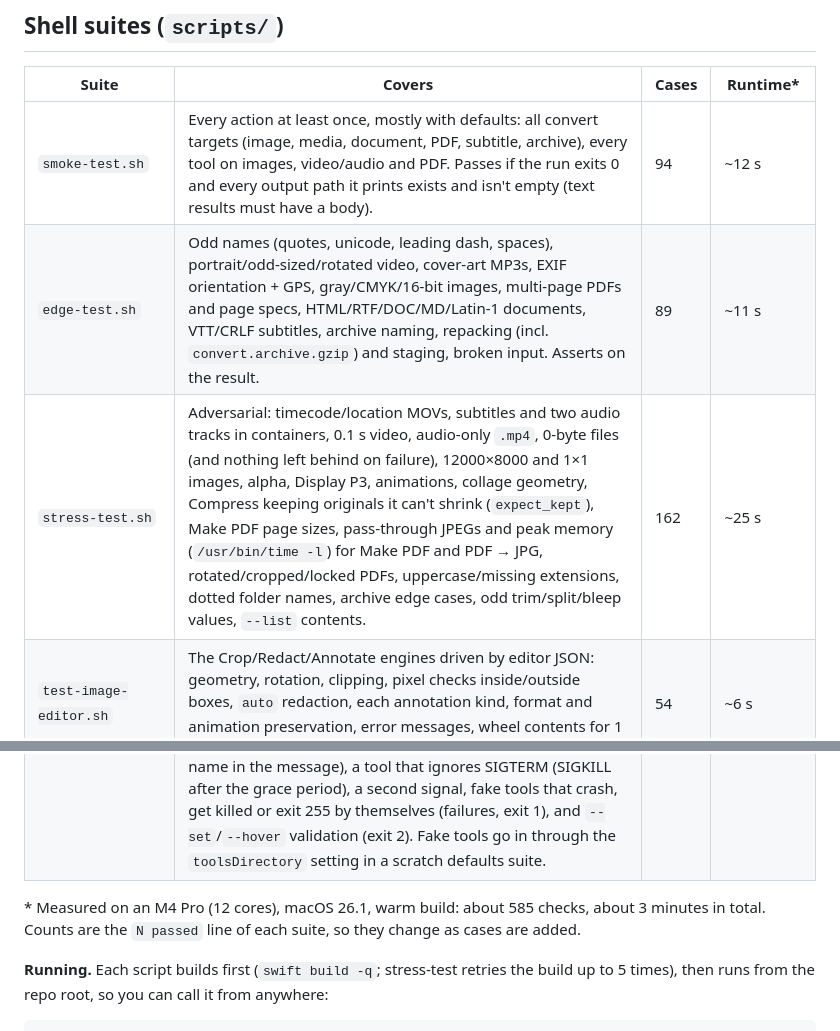
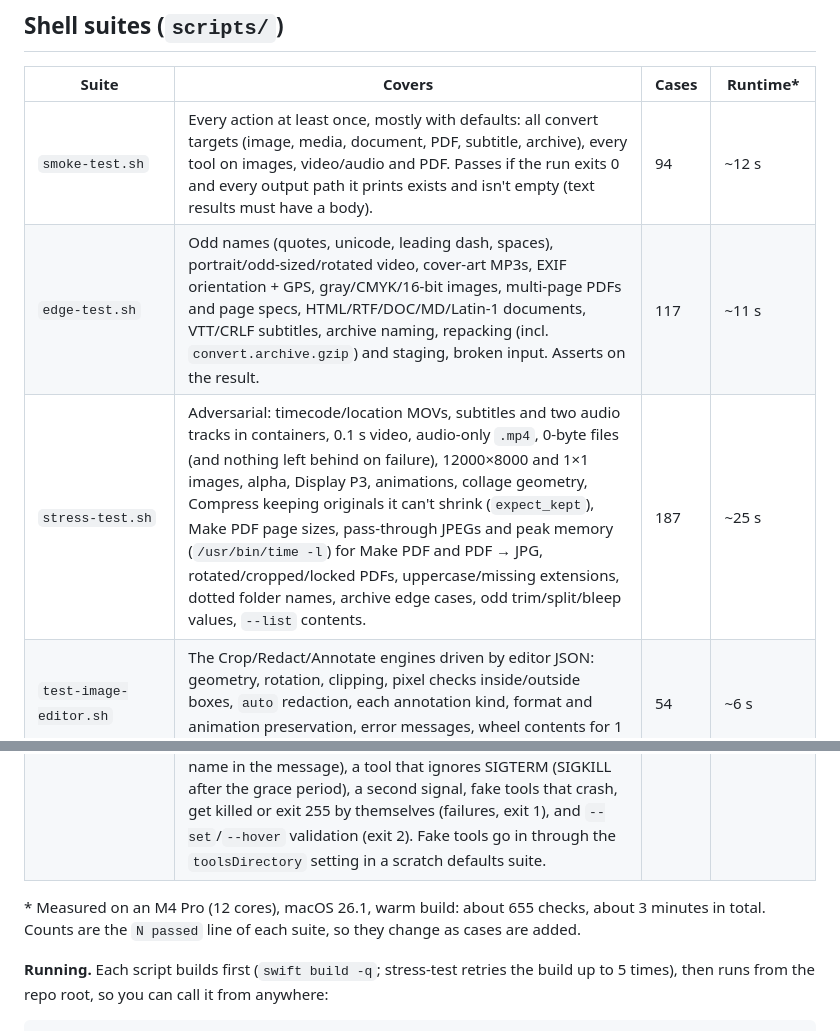
Before and after one commit to mustafahalabi/clementine, a Markdown page: docs/TESTING.md, 2 parts joined by grey strips. Drawn GitHub-style.

Commit message:
Update suite counts
Co-Authored-By: Claude Opus 5.5 <noreply@anthropic.com>

```diff
--- a/docs/TESTING.md
+++ b/docs/TESTING.md
@@ -26,15 +26,15 @@ which it uses (`Clementine uses tools in …`). Fixtures are always made with th
 | Suite | Covers | Cases | Runtime* |
 |---|---|---|---|
 | `smoke-test.sh` | Every action at least once, mostly with defaults: all convert targets (image, media, document, PDF, subtitle, archive), every tool on images, video/audio and PDF. Passes if the run exits 0 and every output path it prints exists and isn't empty (text results must have a body). | 94 | ~12 s |
-| `edge-test.sh` | Odd names (quotes, unicode, leading dash, spaces), portrait/odd-sized/rotated video, cover-art MP3s, EXIF orientation + GPS, gray/CMYK/16-bit images, multi-page PDFs and page specs, HTML/RTF/DOC/MD/Latin-1 documents, VTT/CRLF subtitles, archive naming, repacking (incl. `convert.archive.gzip`) and staging, broken input. Asserts on the result. | 89 | ~11 s |
-| `stress-test.sh` | Adversarial: timecode/location MOVs, subtitles and two audio tracks in containers, 0.1 s video, audio-only `.mp4`, 0-byte files (and nothing left behind on failure), 12000×8000 and 1×1 images, alpha, Display P3, animations, collage geometry, Compress keeping originals it can't shrink (`expect_kept`), Make PDF page sizes, pass-through JPEGs and peak memory (`/usr/bin/time -l`) for Make PDF and PDF → JPG, rotated/cropped/locked PDFs, uppercase/missing extensions, dotted folder names, archive edge cases, odd trim/split/bleep values, `--list` contents. | 162 | ~25 s |
+| `edge-test.sh` | Odd names (quotes, unicode, leading dash, spaces), portrait/odd-sized/rotated video, cover-art MP3s, EXIF orientation + GPS, gray/CMYK/16-bit images, multi-page PDFs and page specs, HTML/RTF/DOC/MD/Latin-1 documents, VTT/CRLF subtitles, archive naming, repacking (incl. `convert.archive.gzip`) and staging, broken input. Asserts on the result. | 117 | ~11 s |
+| `stress-test.sh` | Adversarial: timecode/location MOVs, subtitles and two audio tracks in containers, 0.1 s video, audio-only `.mp4`, 0-byte files (and nothing left behind on failure), 12000×8000 and 1×1 images, alpha, Display P3, animations, collage geometry, Compress keeping originals it can't shrink (`expect_kept`), Make PDF page sizes, pass-through JPEGs and peak memory (`/usr/bin/time -l`) for Make PDF and PDF → JPG, rotated/cropped/locked PDFs, uppercase/missing extensions, dotted folder names, archive edge cases, odd trim/split/bleep values, `--list` contents. | 187 | ~25 s |
 | `test-image-editor.sh` | The Crop/Redact/Annotate engines driven by editor JSON: geometry, rotation, clipping, pixel checks inside/outside boxes, `auto` redaction, each annotation kind, format and animation preservation, error messages, wheel contents for 1 vs 2 images. | 54 | ~6 s |
 | `test-waveform.sh` | Channels (layouts, gains, RMS levels per channel, 5.1), Bleep on audio and video (picture copied, tone inside/silence outside, codecs), Trim with editor-style ms times, and `--render-ui` of the Trim/Bleep/Channels editors in light and dark. The renders are skipped only when there's no GUI session (`launchctl managername` isn't `Aqua`, e.g. over ssh); a crash or non-zero exit fails the suite. | 32 | ~75 s (≈65 s is `--render-ui`) |
 | `test-pdf-metadata.sh` | Page specs (`3r90`, `r-90`, bare `r90`, duplicates, `1:` prefix, rotation adding up) and merge specs (`2:1-3`, cross-file numbering, error wording). Metadata writers for JPG/PNG/HEIC, MP3/M4A/Opus/FLAC/MOV and PDF: round-trips, clearing, no re-encoding, date/year/track/rating validation. | 70 | ~9 s |
 | `test-productivity.sh` | Wheel ordering from `--record`ed usage (per kind and mode, `orderByUsage` off), hidden slices, history (JSON, 50 cap, order, undo, skip-gone, clear), parallel batches (order, concurrency limits via `CLEMENTINE_TRACE_CONCURRENCY`, the image memory budget via `CLEMENTINE_MEMORY_BUDGET_MB`, collision-free names, partial failure exit 1). Uses a scratch defaults suite and support dir. | 36 | ~6 s |
 | `test-lifecycle.sh` | Process lifecycle: SIGINT/SIGTERM/SIGHUP during a long encode (exit 128 + n, ffmpeg gone, no output or partial left, power assertion held), SIGKILL mid-encode (the output only ever exists as a hidden `.clementine-*` temporary; the next launch removes it and drops the folder from the in-progress journal), what the sweep keeps (live owner, look-alike names, folders not in the journal), the final name being taken during a write (next free name), failed writes (temporary gone, real name in the message), a tool that ignores SIGTERM (SIGKILL after the grace period), a second signal, fake tools that crash, get killed or exit 255 by themselves (failures, exit 1), and `--set`/`--hover` validation (exit 2). Fake tools go in through the `toolsDirectory` setting in a scratch defaults suite. | 67 | ~30 s |
 
-\* Measured on an M4 Pro (12 cores), macOS 26.1, warm build: about 585 checks, about 3 minutes in total. Counts
+\* Measured on an M4 Pro (12 cores), macOS 26.1, warm build: about 655 checks, about 3 minutes in total. Counts
 are the `N passed` line of each suite, so they change as cases are added.
 
 **Running.** Each script builds first (`swift build -q`; stress-test retries the build up to 5 times), then runs
```
